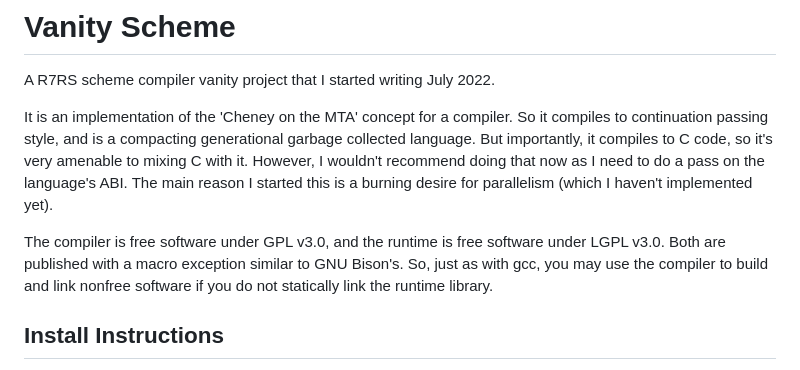
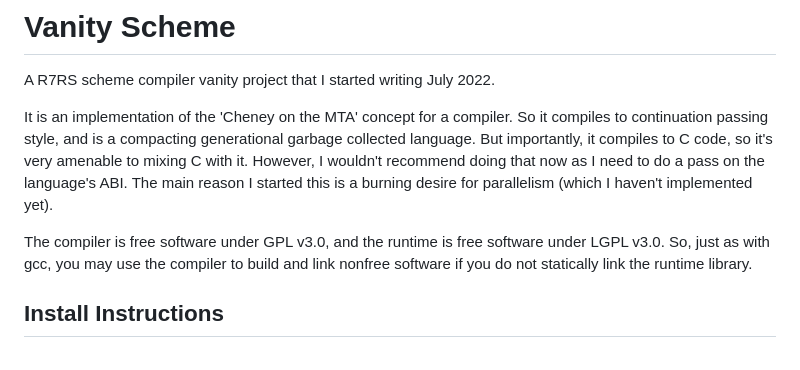
Before and after one commit to rnvannatta/vanity-scheme, a Markdown page: README.md, the part around the change. Drawn GitHub-style.

```diff
--- a/README.md
+++ b/README.md
@@ -4,7 +4,7 @@ A R7RS scheme compiler vanity project that I started writing July 2022.
 
 It is an implementation of the 'Cheney on the MTA' concept for a compiler. So it compiles to continuation passing style, and is a compacting generational garbage collected language. But importantly, it compiles to C code, so it's very amenable to mixing C with it. However, I wouldn't recommend doing that now as I need to do a pass on the language's ABI. The main reason I started this is a burning desire for parallelism (which I haven't implemented yet).
 
-The compiler is free software under GPL v3.0, and the runtime is free software under LGPL v3.0. Both are published with a macro exception similar to GNU Bison's. So, just as with gcc, you may use the compiler to build and link nonfree software if you do not statically link the runtime library.
+The compiler is free software under GPL v3.0, and the runtime is free software under LGPL v3.0. So, just as with gcc, you may use the compiler to build and link nonfree software if you do not statically link the runtime library.
 
 ## Install Instructions
 
```
